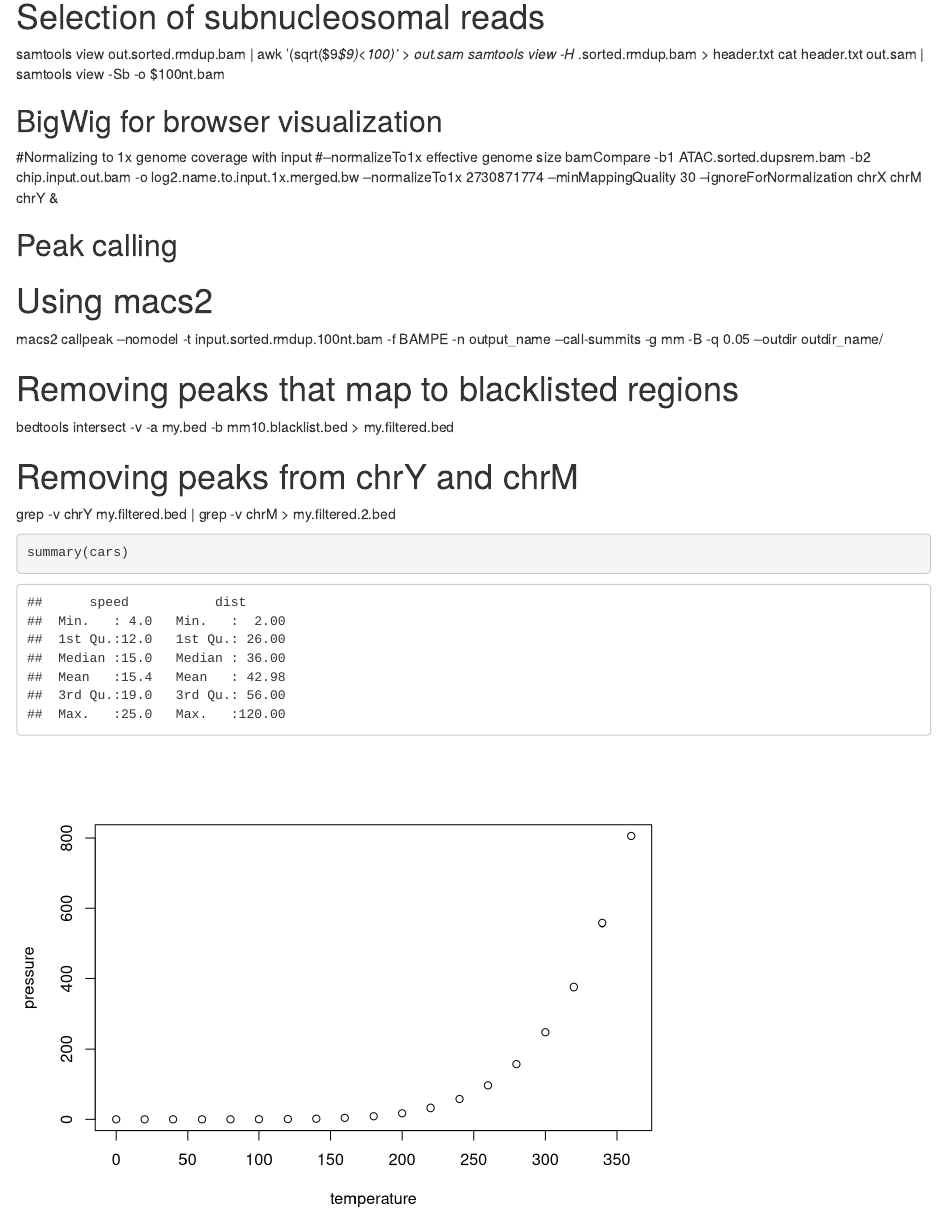
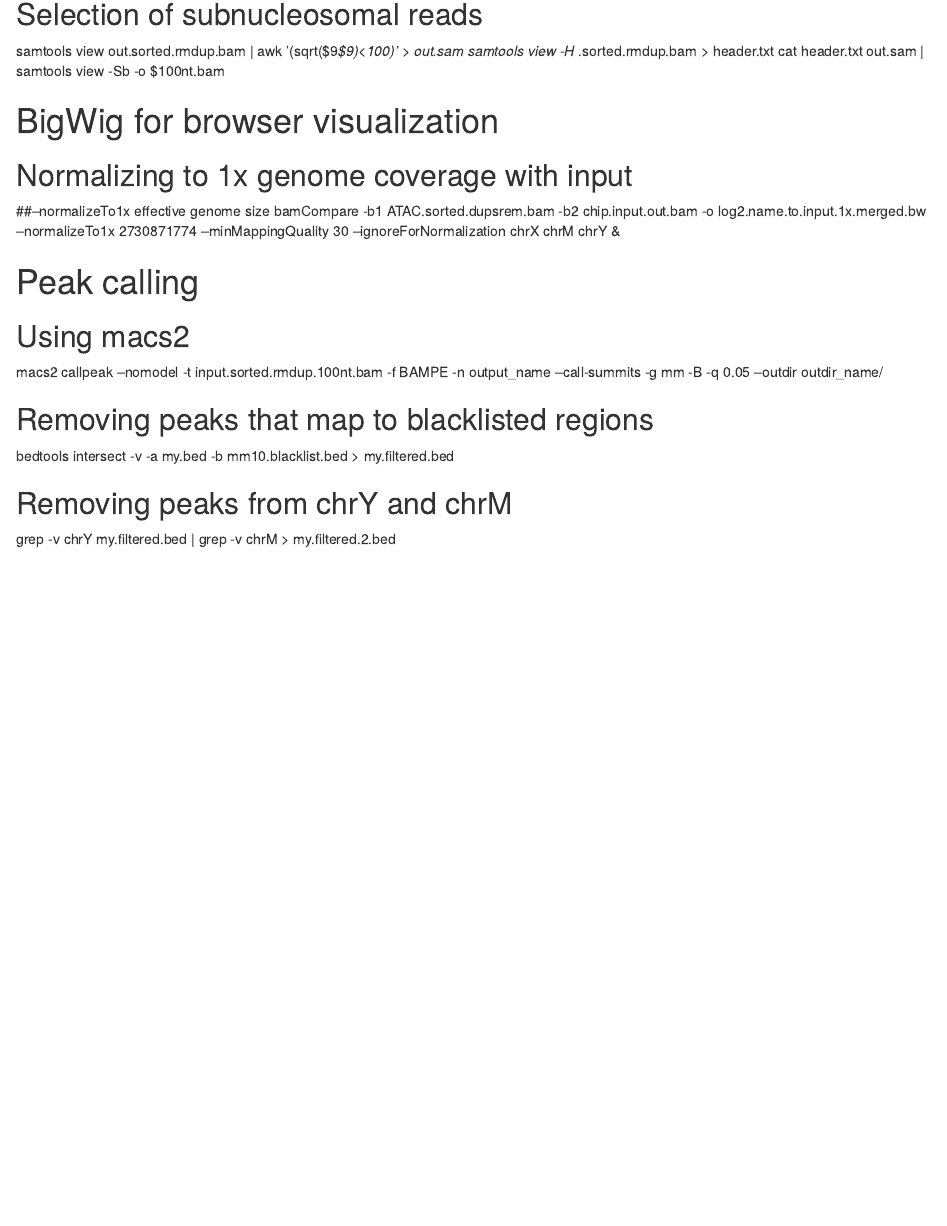
Before and after one commit to estoyanova/Grad_thesis_Work, an R Markdown document (ATAC_processing.Rmd): the page in a window 1100 px wide, from 800 px down before the commit and from 750 px down after it, so that both start at the same text. Rendered offline with R 4.5, knitr and Pandoc, with nearby package versions.

Commit message:
fixing the heading sizes

````diff
--- a/ATAC_processing.Rmd
+++ b/ATAC_processing.Rmd
@@ -25,38 +25,22 @@ samtools sort -@ 64 out.bam out.sorted
 samtools rmdup out.sorted.bam out.sorted.rmdup.bam
 
-# Selection of subnucleosomal reads
+## Selection of subnucleosomal reads
 samtools view out.sorted.rmdup.bam | awk '(sqrt($9*$9)<100)' > out.sam
 samtools view -H *.sorted.rmdup.bam > header.txt
 cat header.txt out.sam | samtools view -Sb -o $100nt.bam
 
-## BigWig for browser visualization
-#Normalizing to 1x genome coverage with input
-#--normalizeTo1x effective genome size
+# BigWig for browser visualization
+## Normalizing to 1x genome coverage with input
+##--normalizeTo1x effective genome size
 bamCompare -b1 ATAC.sorted.dupsrem.bam -b2 chip.input.out.bam -o log2.name.to.input.1x.merged.bw --normalizeTo1x 2730871774 --minMappingQuality 30 --ignoreForNormalization chrX chrM chrY &
 
-## Peak calling
-# Using macs2
+# Peak calling
+## Using macs2
 macs2 callpeak --nomodel -t input.sorted.rmdup.100nt.bam -f BAMPE -n output_name --call-summits -g mm -B -q 0.05 --outdir outdir_name/
 
-# Removing peaks that map to blacklisted regions
+## Removing peaks that map to blacklisted regions
 bedtools intersect -v -a my.bed -b mm10.blacklist.bed > my.filtered.bed
 
-# Removing peaks from chrY and chrM
+## Removing peaks from chrY and chrM
 
 grep -v chrY my.filtered.bed | grep -v chrM > my.filtered.2.bed
-
-
-```{r setup, include=FALSE}
-```
-
-
-
-```{r cars}
-summary(cars)
-```
-
-
-
-```{r pressure, echo=FALSE}
-plot(pressure)
-```
````
Also changed, not shown: ATAC_processing.Rmd (16 more changed lines).
